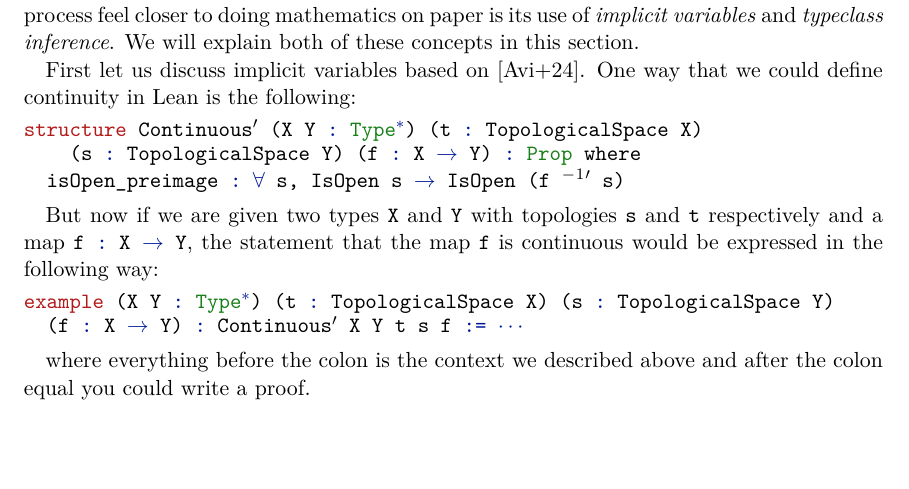
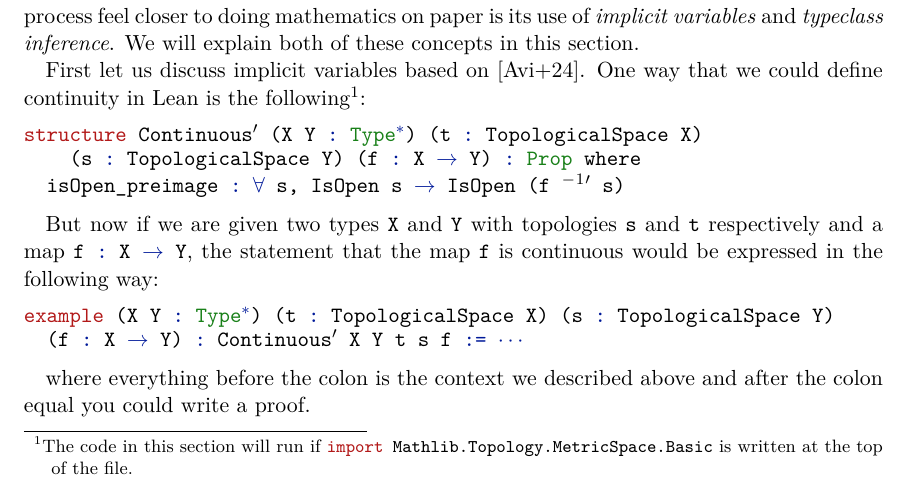
Before and after one commit to scholzhannah/CWComplexes, a LaTeX thesis (Latex/Thesis/thesis.tex, which reads Latex/Thesis/chapter_lean/section_inference.tex): part of page 26 of 34, cut so that both start at the same text, the shorter picture padded with empty space. Compiled offline with pdfLaTeX.

```diff
--- a/Latex/Thesis/chapter_lean/section_inference.tex
+++ b/Latex/Thesis/chapter_lean/section_inference.tex
@@ -4,7 +4,7 @@
 We will explain both of these concepts in this section.
 
 First let us discuss implicit variables based on \cite{Avigad2024}.
-One way that we could define continuity in Lean is the following:
+One way that we could define continuity in Lean is the following\cprotect\footnote{The code in this section will run if \lstinline{import Mathlib.Topology.MetricSpace.Basic} is written at the top of the file.}:
 
 \begin{lstlisting}
 structure Continuous' (X Y : Type*) (t : TopologicalSpace X)
--- a/Latex/Thesis/thesis.tex
+++ b/Latex/Thesis/thesis.tex
@@ -34,7 +34,6 @@
 \usepackage{array}                      % Bessere Tabellen.
 \renewcommand{\arraystretch}{1.15}      % Tabellen bekommen ein wenig mehr Platz.
 \usepackage{bbm}                        % Dicke 1.
-\usepackage[utf8]{inputenc}             % utf8 als Eingabeformat.
 \usepackage[backend=biber, style=alphabetic]{biblatex}  % Gute Erweiterung zu bibtex, Wird für Referenzen benutzt.
 \bibliography{thesis}   % Die verwendeten Referenzen (.bib-Datei)
 \usepackage[hypcap]{caption}            % Damit Hyperrefs bei der figure-Umgebung auf die Figure zeigt statt auf die Caption.
@@ -84,8 +83,7 @@
 % to get rid of an error
 \usepackage{bookmark}
 
-%colors for lean syntax highlighting
-\usepackage{color}
+%colors for lean syntax
 \definecolor{keywordcolor}{rgb}{0.7, 0.1, 0.1}   % red
 \definecolor{tacticcolor}{rgb}{0.0, 0.1, 0.6}    % blue
 \definecolor{commentcolor}{rgb}{0.4, 0.4, 0.4}   % grey
@@ -96,7 +94,10 @@
 % To display lean code
 \def\lstlanguagefiles{lstlean.tex}
 % set default language
-\lstset{language=lean}
+\lstset{language=lean, extendedchars=true}
+
+%to get code in footnotes write \cprotect\footnote
+\usepackage{cprotect}
 
 
 % Symbolverzeichnis
@@ -109,6 +110,8 @@
 \renewcommand*{\nompreamble}{\markright{\nomname}}    % Workaround: Fancyhdr schreibt im Symbolverzeichnis sonst den Namen des leztztes Kapitels.
 \makenomenclature                       % Symbolverzeichnis erstellen.
 
+\usepackage{MA_Titlepage}
+
 % Anklickbare Referenzen (letztes eingebundenes Paket)
 \usepackage{hyperref}                   % Referenzen innerhalb des Dokuments anklickbar machen. Achtung: Muss das letzte Paket im Präambel sein.
 \hypersetup{                            % Optionen von hyperref Einstellen.
@@ -118,7 +121,7 @@
     urlcolor=black                       % Farbe von Internetlinks.
 }
 
-\usepackage{MA_Titlepage}
+
 
 %Name of the author of the thesis
 \authornew{Hannah Scholz}
```
Also changed, not shown: Latex/Thesis/thesis.pdf, Latex/Thesis/chapter_lean/section_inference.tex (2 more changed lines), 1 other file.
